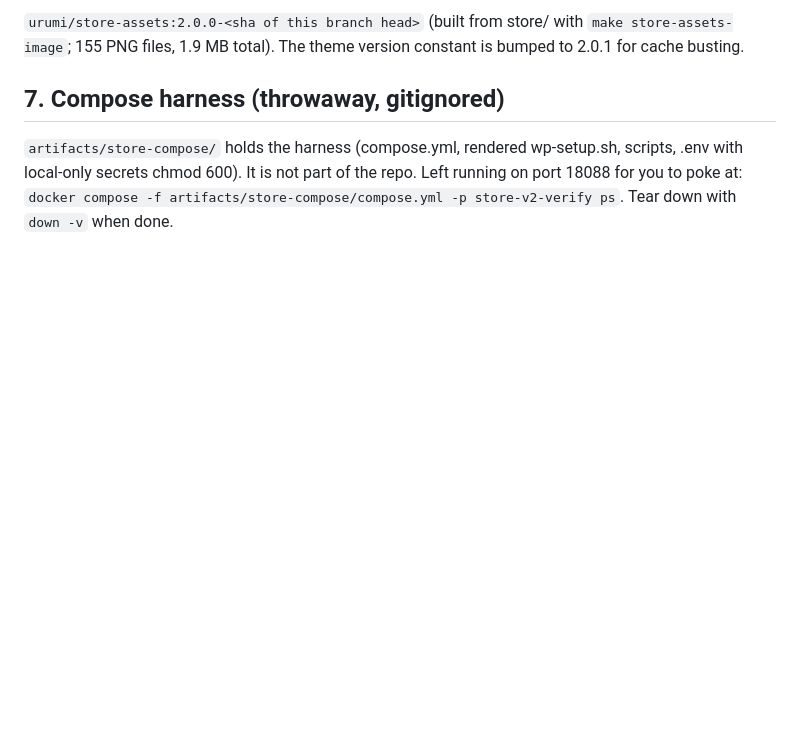
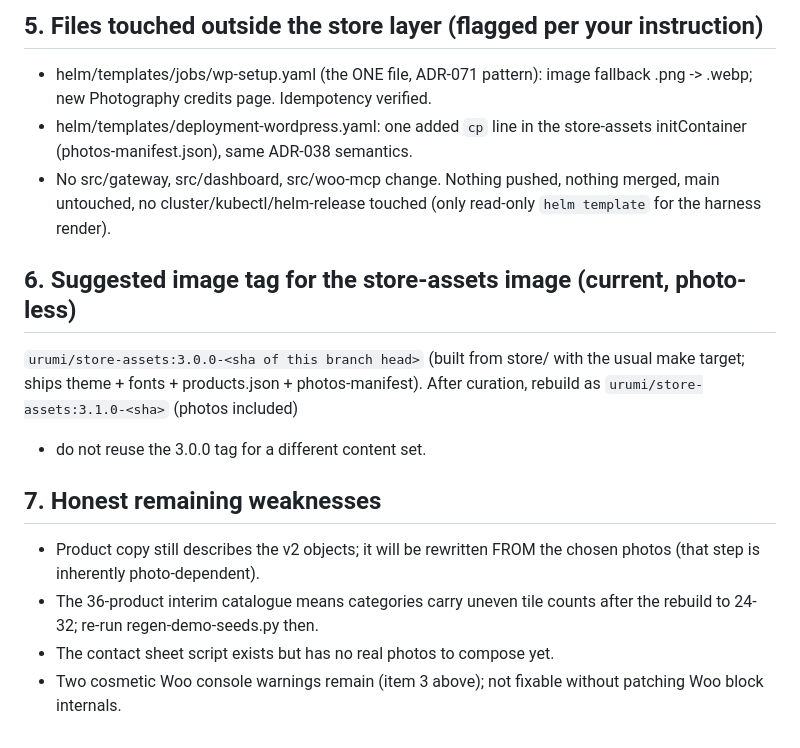
Before and after one commit to manavmax/urumi-mcp-gateway, a Markdown page: docs/REVIEW_NEEDED_STORE.md, the part around one of its changes. Drawn GitHub-style; blank space fills up the shorter version.

Commit message:
docs: REVIEW_NEEDED_STORE rewritten for the photo-first pass (image limitation first)

```diff
--- a/docs/REVIEW_NEEDED_STORE.md
+++ b/docs/REVIEW_NEEDED_STORE.md
@@ -68,12 +86,27 @@ copy (same one file).
 
-`urumi/store-assets:2.0.0-<sha of this branch head>` (built from store/ with
-`make store-assets-image`; 155 PNG files, 1.9 MB total). The theme version
-constant is bumped to 2.0.1 for cache busting.
+## 5. Files touched outside the store layer (flagged per your instruction)
 
-## 7. Compose harness (throwaway, gitignored)
+- helm/templates/jobs/wp-setup.yaml (the ONE file, ADR-071 pattern): image
+  fallback .png -> .webp; new Photography credits page. Idempotency verified.
+- helm/templates/deployment-wordpress.yaml: one added `cp` line in the
+  store-assets initContainer (photos-manifest.json), same ADR-038 semantics.
+- No src/gateway, src/dashboard, src/woo-mcp change. Nothing pushed, nothing
+  merged, main untouched, no cluster/kubectl/helm-release touched (only
+  read-only `helm template` for the harness render).
 
-`artifacts/store-compose/` holds the harness (compose.yml, rendered
-wp-setup.sh, scripts, .env with local-only secrets chmod 600). It is not part
-of the repo. Left running on port 18088 for you to poke at:
-`docker compose -f artifacts/store-compose/compose.yml -p store-v2-verify ps`.
-Tear down with `down -v` when done.
+## 6. Suggested image tag for the store-assets image (current, photo-less)
+
+`urumi/store-assets:3.0.0-<sha of this branch head>` (built from store/ with
+the usual make target; ships theme + fonts + products.json + photos-manifest).
+After curation, rebuild as `urumi/store-assets:3.1.0-<sha>` (photos included)
+- do not reuse the 3.0.0 tag for a different content set.
+
+## 7. Honest remaining weaknesses
+
+- Product copy still describes the v2 objects; it will be rewritten FROM the
+  chosen photos (that step is inherently photo-dependent).
+- The 36-product interim catalogue means categories carry uneven tile counts
+  after the rebuild to 24-32; re-run regen-demo-seeds.py then.
+- The contact sheet script exists but has no real photos to compose yet.
+- Two cosmetic Woo console warnings remain (item 3 above); not fixable
+  without patching Woo block internals.
```
Also changed, not shown: other parts of docs/REVIEW_NEEDED_STORE.md (+73 -55 lines).
